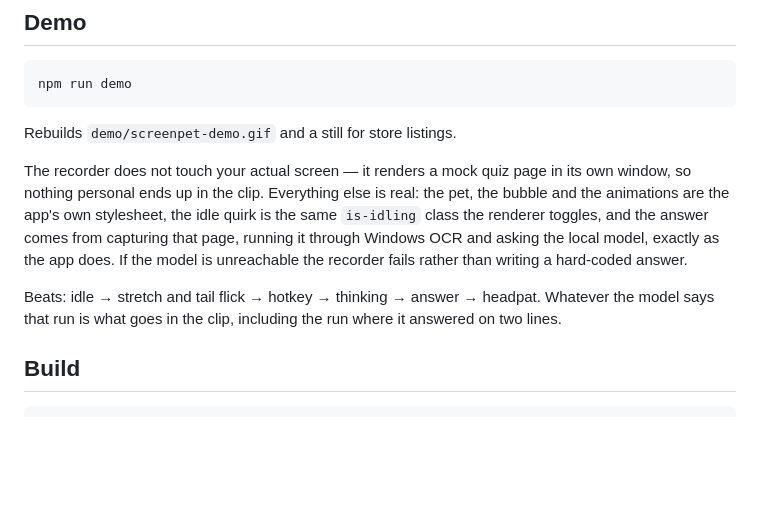
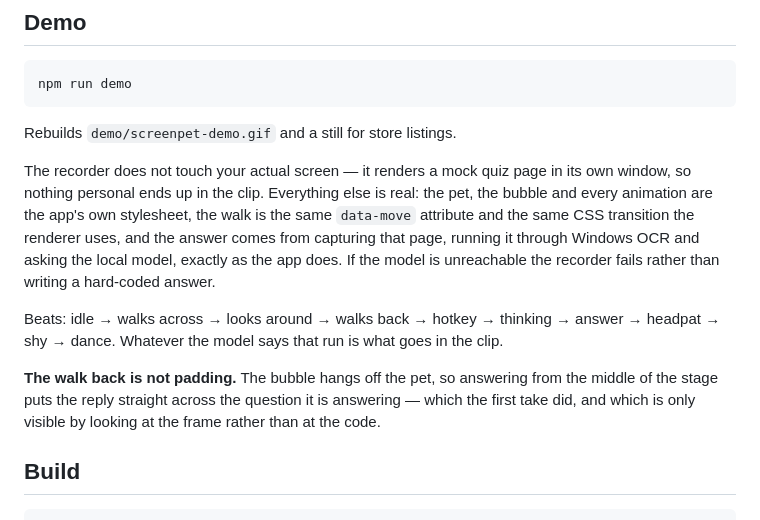
Before and after one commit to OmkarPalika/screenpet, a Markdown page: README.md, the part around the change. Rendered like a GitHub page; blank space fills up the shorter version.

```diff
--- a/README.md
+++ b/README.md
@@ -583,15 +583,20 @@ Rebuilds `demo/screenpet-demo.gif` and a still for store listings.
 
 The recorder does not touch your actual screen — it renders a mock quiz page in
 its own window, so nothing personal ends up in the clip. Everything else is real:
-the pet, the bubble and the animations are the app's own stylesheet, the idle
-quirk is the same `is-idling` class the renderer toggles, and the answer comes
-from capturing that page, running it through Windows OCR and asking the local
-model, exactly as the app does. If the model is unreachable the recorder fails
-rather than writing a hard-coded answer.
+the pet, the bubble and every animation are the app's own stylesheet, the walk is
+the same `data-move` attribute and the same CSS transition the renderer uses, and
+the answer comes from capturing that page, running it through Windows OCR and
+asking the local model, exactly as the app does. If the model is unreachable the
+recorder fails rather than writing a hard-coded answer.
 
-Beats: idle → stretch and tail flick → hotkey → thinking → answer → headpat.
-Whatever the model says that run is what goes in the clip, including the run
-where it answered on two lines.
+Beats: idle → walks across → looks around → walks back → hotkey → thinking →
+answer → headpat → shy → dance. Whatever the model says that run is what goes in
+the clip.
+
+**The walk back is not padding.** The bubble hangs off the pet, so answering from
+the middle of the stage puts the reply straight across the question it is
+answering — which the first take did, and which is only visible by looking at the
+frame rather than at the code.
 
 ## Build
 
```
Also changed, not shown: demo/screenpet-still.png, 5 other files.
